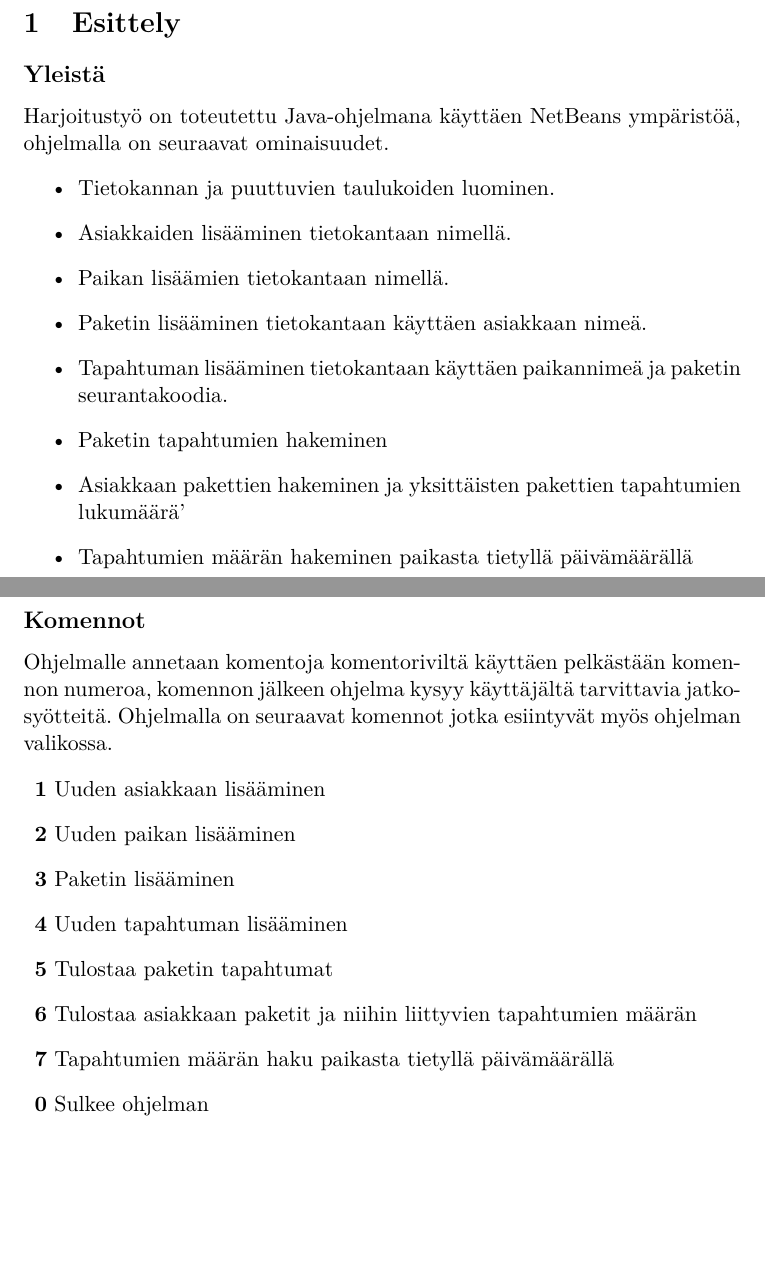
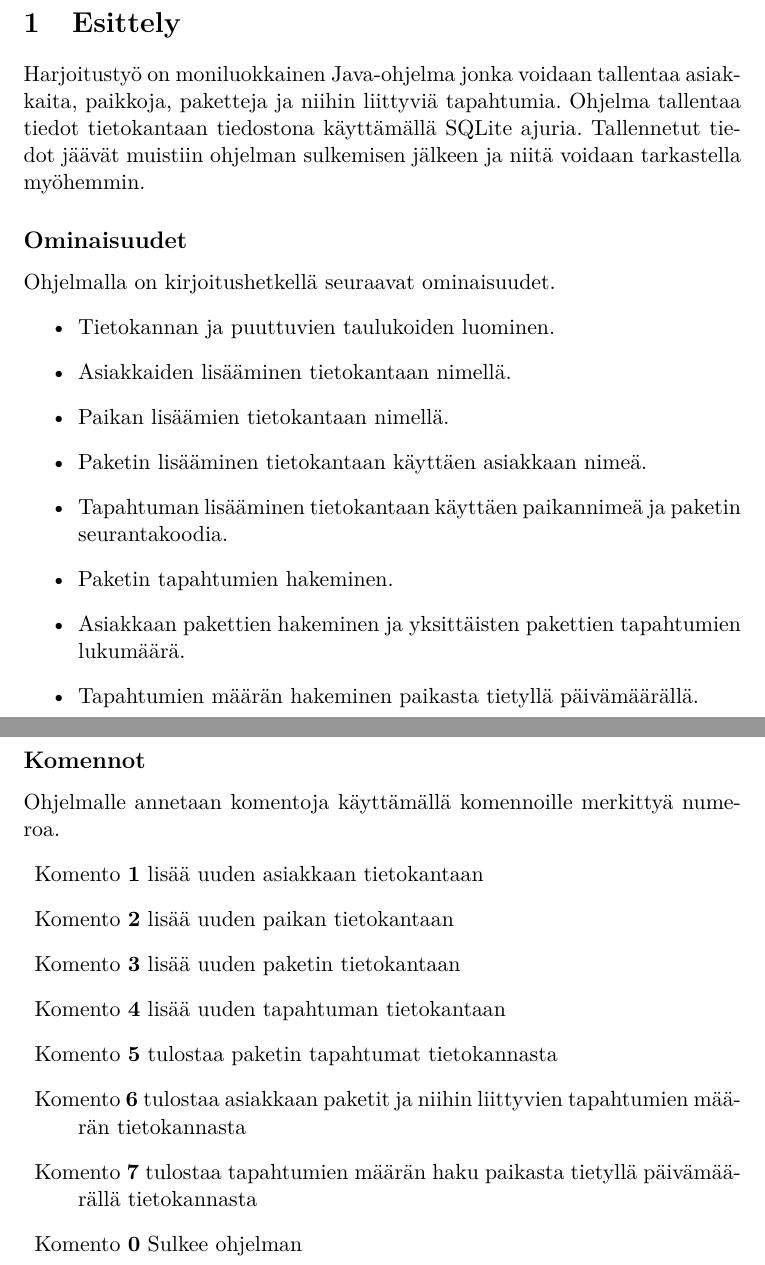
Before and after one commit to Viltska/sql-app-training, a LaTeX document (raportti/ville_manninen.tex): two parts of pages 3 and 4 of 22, joined at a grey line, cut so that both start at the same text, the shorter picture padded with empty space. The pictures show the PDF file raportti/ville_manninen.pdf that the author committed with the source.

Commit message:
update raportti

```diff
--- a/raportti/ville_manninen.tex
+++ b/raportti/ville_manninen.tex
@@ -64,30 +66,32 @@ Harjoitustyön raportti}
 \tableofcontents
 \newpage
 \section{Esittely}
-\subsection*{Yleistä}
-Harjoitustyö on toteutettu Java-ohjelmana käyttäen NetBeans ympäristöä, ohjelmalla on seuraavat ominaisuudet.
+Harjoitustyö on moniluokkainen Java-ohjelma jonka voidaan tallentaa asiakkaita, paikkoja, paketteja ja niihin liittyviä tapahtumia. Ohjelma tallentaa tiedot tietokantaan tiedostona käyttämällä SQLite ajuria. Tallennetut tiedot jäävät muistiin ohjelman sulkemisen jälkeen ja niitä voidaan tarkastella myöhemmin.
+
+\subsection*{Ominaisuudet}
+Ohjelmalla on kirjoitushetkellä seuraavat ominaisuudet.
 \begin{itemize}
 \item Tietokannan ja puuttuvien taulukoiden luominen.
 \item Asiakkaiden lisääminen tietokantaan nimellä.
 \item Paikan lisäämien tietokantaan nimellä.
 \item Paketin lisääminen tietokantaan käyttäen asiakkaan nimeä.
 \item Tapahtuman lisääminen tietokantaan käyttäen paikannimeä ja paketin seurantakoodia.
-\item Paketin tapahtumien hakeminen
-\item Asiakkaan pakettien hakeminen ja yksittäisten pakettien tapahtumien lukumäärä'
-\item Tapahtumien määrän hakeminen paikasta tietyllä päivämäärällä
+\item Paketin tapahtumien hakeminen.
+\item Asiakkaan pakettien hakeminen ja yksittäisten pakettien tapahtumien lukumäärä.
+\item Tapahtumien määrän hakeminen paikasta tietyllä päivämäärällä.
 \end{itemize}
 \newpage
 \subsection*{Komennot}
-Ohjelmalle annetaan komentoja komentoriviltä käyttäen pelkästään komennon numeroa, komennon jälkeen ohjelma kysyy käyttäjältä tarvittavia jatkosyötteitä. Ohjelmalla on seuraavat komennot jotka esiintyvät myös ohjelman valikossa.
+Ohjelmalle annetaan komentoja käyttämällä komennoille merkittyä numeroa.
 \begin{description}
-\item \textbf{1} Uuden asiakkaan lisääminen
-\item \textbf{2} Uuden paikan lisääminen
-\item \textbf{3} Paketin lisääminen
-\item \textbf{4} Uuden tapahtuman lisääminen
-\item \textbf{5} Tulostaa paketin tapahtumat
-\item \textbf{6} Tulostaa asiakkaan paketit ja niihin liittyvien tapahtumien määrän
-\item \textbf{7} Tapahtumien määrän haku paikasta tietyllä päivämäärällä
-\item \textbf{0} Sulkee ohjelman
+\item Komento \textbf{1} lisää uuden asiakkaan tietokantaan
+\item Komento \textbf{2} lisää uuden paikan tietokantaan
+\item Komento \textbf{3} lisää uuden paketin tietokantaan
+\item Komento \textbf{4} lisää uuden tapahtuman tietokantaan
+\item Komento \textbf{5} tulostaa paketin tapahtumat tietokannasta
+\item Komento \textbf{6} tulostaa asiakkaan paketit ja niihin liittyvien tapahtumien määrän tietokannasta
+\item Komento \textbf{7} tulostaa tapahtumien määrän haku paikasta tietyllä päivämäärällä tietokannasta
+\item Komento \textbf{0} Sulkee ohjelman
 \end{description}
 
 \newpage
```
Also changed, not shown: raportti/ville_manninen.pdf, raportti/ville_manninen.tex (10 more changed lines), 1 other file.
